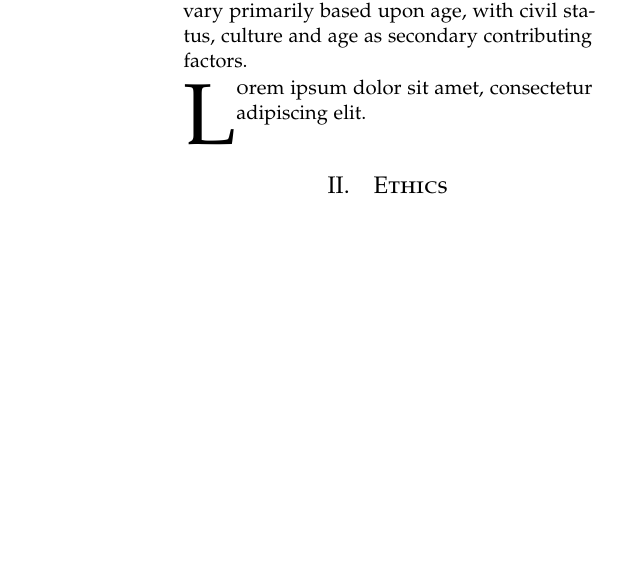
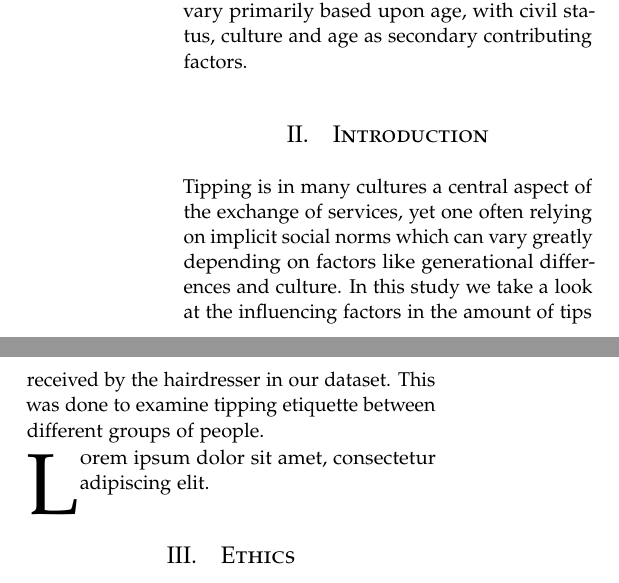
Before and after one commit to AndreasPB/aa-mandatory1, a LaTeX problem sheet (report/example.tex): part of one column of page 1 of 3 before the commit and two parts of the columns of page 1 of 4 after it, the two joined at a grey line, cut so that both start at the same text, the shorter picture padded with empty space. Compiled offline with pdfLaTeX.

Commit message:
Wrote that introduction man (#13)

```diff
--- a/report/example.tex
+++ b/report/example.tex
@@ -101,6 +101,9 @@
 \section{Abstract}
 In this study the data gathered from customers visiting a hairdresser salon is used to correlate tipping amount with a customer's civil status, age, culture, and the time of day of the visit, to assess which combination of measures affect tipping amount the most. It is proposed that the greatest variance in tipping amount is based on age and civil status, and that these correlate positively with tipping amount, with a married civil status and greater age resulting in higher tips. In addition, this study describes the ethical dilemmas associated with datasets concerning culture. Through analyzation of the dataset, tipping amount is concluded to vary primarily based upon age, with civil status, culture and age as secondary contributing factors.
 
+\section{Introduction}
+Tipping is in many cultures a central aspect of the exchange of services, yet one often relying on implicit social norms which can vary greatly depending on factors like generational differences and culture. In this study we take a look at the influencing factors in the amount of tips received by the hairdresser in our dataset. This was done to examine tipping etiquette between different groups of people.
+
 \lettrine[nindent=0em,lines=3]{L} orem ipsum dolor sit amet, consectetur adipiscing elit.
 
 \section{Ethics} It is important when analysing the data from this study to keep ethics in mind. In this study we deal with data categorized by culture, and therefore a certain bias must be taken into consideration. Maintaining privacy and respecting human rights are just some of the ethical challenges that arise. Keeping ethics into consideration will ensure trust, and accountability to AI that could use the data.
```
